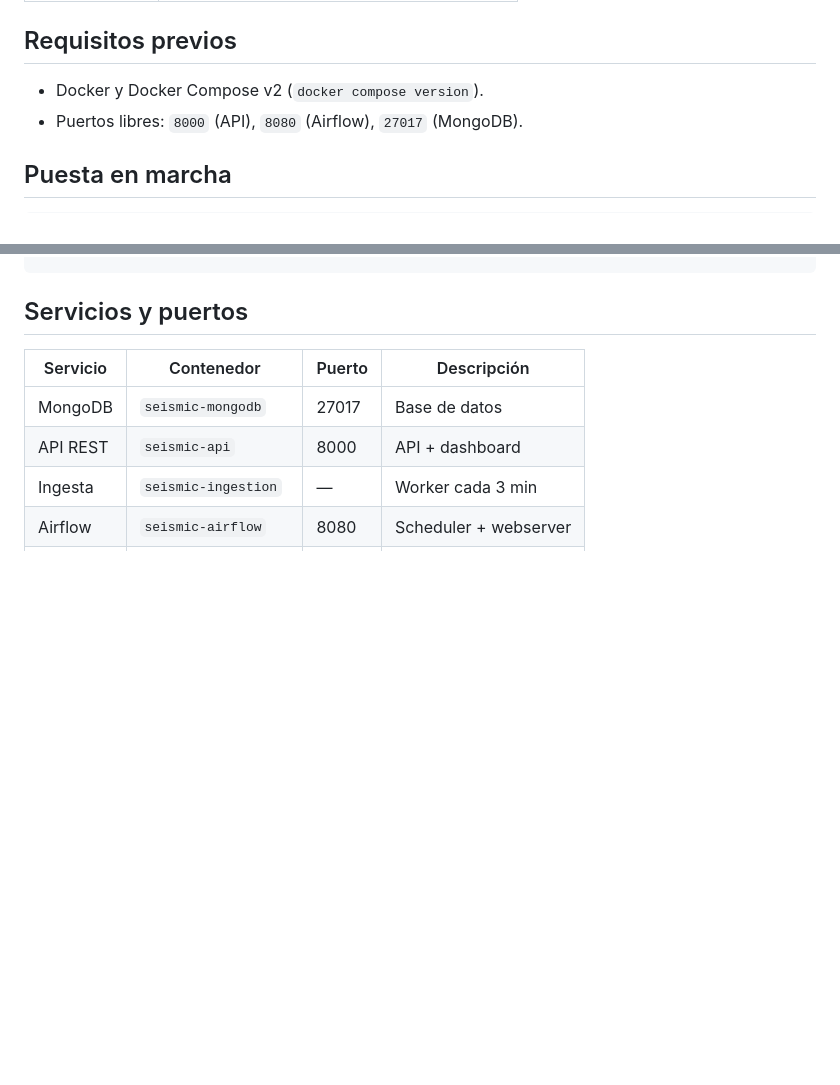
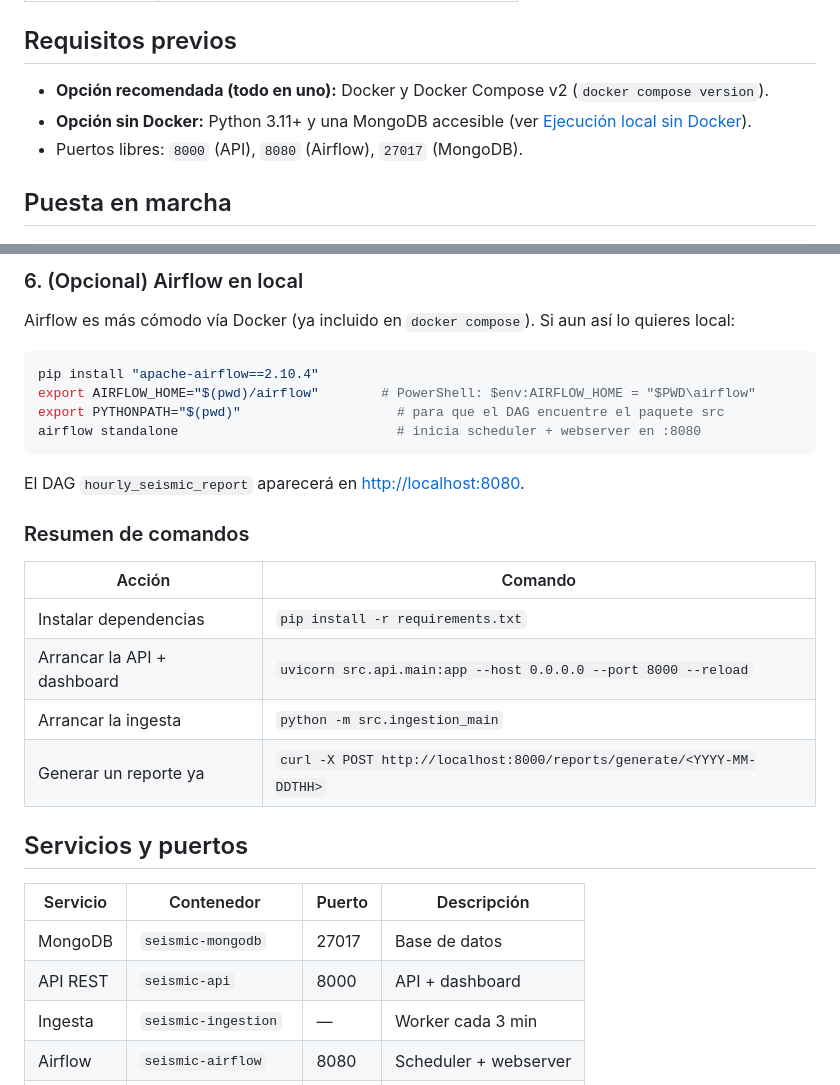
Before and after one commit to victor1736/entrega, a Markdown page: README.md, 2 parts joined by grey strips. Drawn GitHub-style; blank space fills up the shorter version.

Commit message:
docs: agregar guia de ejecucion local sin Docker (uvicorn + worker de ingesta)

````diff
--- a/README.md
+++ b/README.md
@@ -60,7 +60,9 @@ Componentes desacoplados:
 
 ## Requisitos previos
 
-- Docker y Docker Compose v2 (`docker compose version`).
+- **Opción recomendada (todo en uno):** Docker y Docker Compose v2 (`docker compose version`).
+- **Opción sin Docker:** Python 3.11+ y una MongoDB accesible (ver
+  [Ejecución local sin Docker](#ejecución-local-sin-docker-servidor-de-desarrollo)).
 - Puertos libres: `8000` (API), `8080` (Airflow), `27017` (MongoDB).
 
 ## Puesta en marcha
@@ -96,3 +180,25 @@ docker compose down -v        # detiene y elimina volúmenes (datos)
+### 6. (Opcional) Airflow en local
+
+Airflow es más cómodo vía Docker (ya incluido en `docker compose`). Si aun así
+lo quieres local:
+
+```bash
+pip install "apache-airflow==2.10.4"
+export AIRFLOW_HOME="$(pwd)/airflow"        # PowerShell: $env:AIRFLOW_HOME = "$PWD\airflow"
+export PYTHONPATH="$(pwd)"                    # para que el DAG encuentre el paquete src
+airflow standalone                            # inicia scheduler + webserver en :8080
+```
+
+El DAG `hourly_seismic_report` aparecerá en <http://localhost:8080>.
+
+### Resumen de comandos
+
+| Acción | Comando |
+|--------|---------|
+| Instalar dependencias | `pip install -r requirements.txt` |
+| Arrancar la API + dashboard | `uvicorn src.api.main:app --host 0.0.0.0 --port 8000 --reload` |
+| Arrancar la ingesta | `python -m src.ingestion_main` |
+| Generar un reporte ya | `curl -X POST http://localhost:8000/reports/generate/<YYYY-MM-DDTHH>` |
 
 ## Servicios y puertos
 
````
Also changed, not shown: other parts of README.md (+82 -0 lines).
